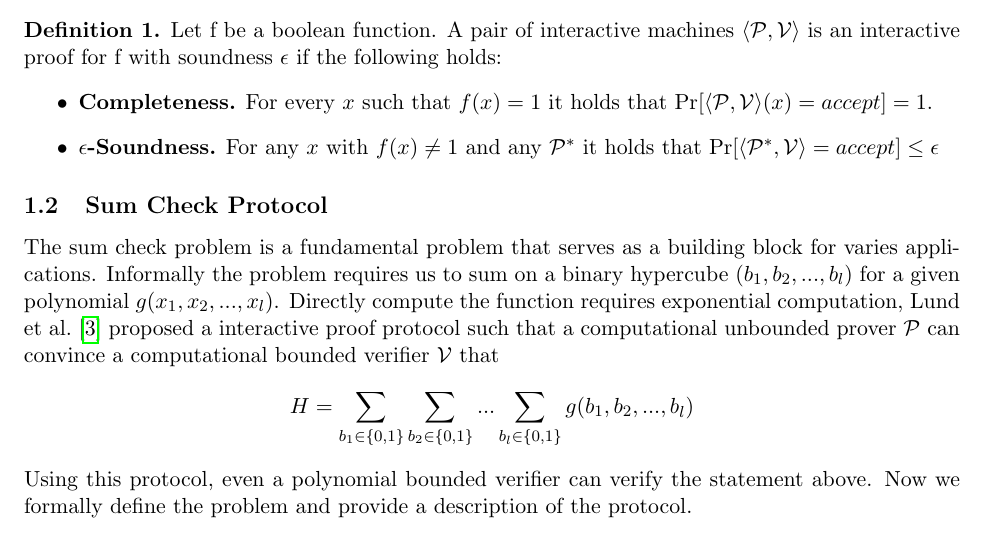
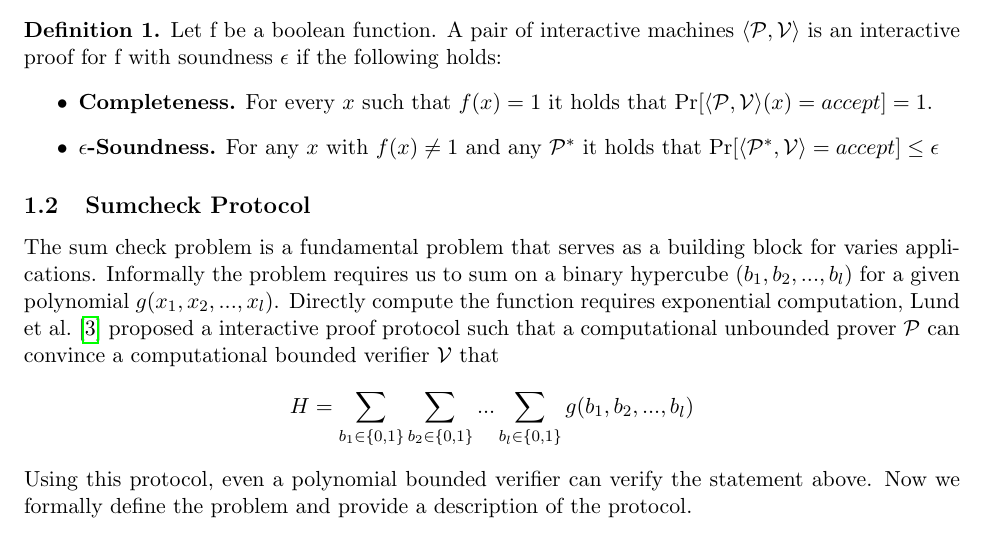
Before and after one commit to sunblaze-ucb/Libra, a LaTeX document (paper/manuscript/fastZKP.tex, which reads paper/manuscript/prelim.tex): part of page 1 of 16, cut so that both start at the same text. Compiled offline with pdfLaTeX.

Commit message:
auto commit

```diff
--- a/paper/manuscript/prelim.tex
+++ b/paper/manuscript/prelim.tex
@@ -14,7 +14,8 @@ We formalize the "interactive proof" in the following:
 	\end{itemize}
 \end{definition}
 
-\subsection{Sum Check Protocol}
+\subsection{Sumcheck Protocol}
+\label{subsec::sumcheck}
 The sum check problem is a fundamental problem that serves as a building block for varies applications. Informally the problem requires us to sum on a binary hypercube $(b_1, b_2, ..., b_{l})$ for a given polynomial $g(x_1, x_2, ..., x_{l})$. Directly compute the function requires exponential computation, Lund et al.\cite{sumcheck} proposed a interactive proof protocol such that a computational unbounded prover $\mathcal{P}$ can convince a computational bounded verifier $\mathcal{V}$ that $$H=\sum_{b_1\in\{0,1\}}\sum_{b_2\in\{0,1\}}...\sum_{b_{l}\in\{0,1\}}g(b_1,b_2,...,b_{l})$$
 Using this protocol, even a polynomial bounded verifier can verify the statement above. Now we formally define the problem and provide a description of the protocol.
 
```
Also changed, not shown: paper/manuscript/CMT.tex (+1 -1 lines), paper/manuscript/gkr_linear.tex (+1 -0 lines), paper/manuscript/zkvpd.tex (+1 -1 lines).
